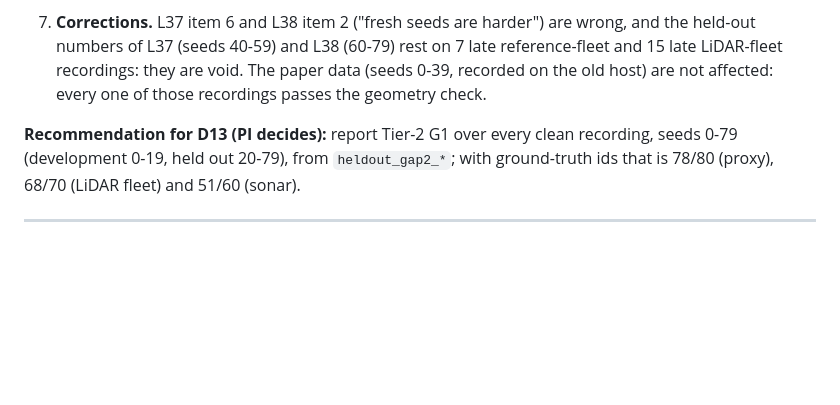
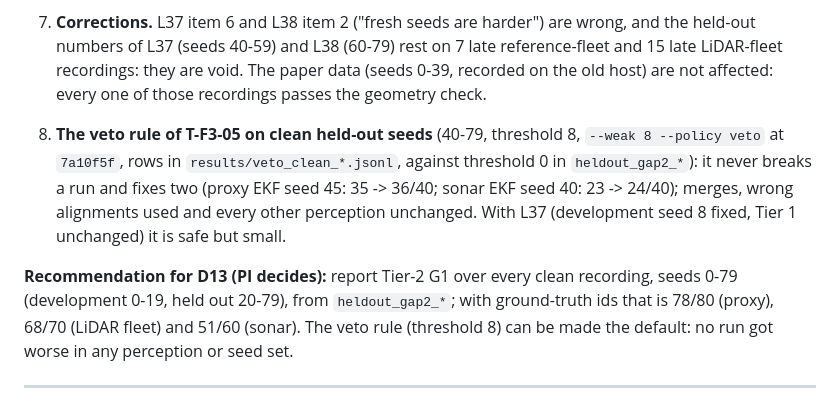
Before and after one commit to lesaf92/avatar_slam, a Markdown page: docs/LOG.md, the part around the change. Drawn GitHub-style; blank space fills up the shorter version.

Commit message:
docs: LOG L39 item 8 (veto rule on clean held-out seeds: never worse, two runs fixed)
Task: T-F3-05, T-E3-02

Co-Authored-By: Claude Opus 5.5 <noreply@anthropic.com>

```diff
--- a/docs/LOG.md
+++ b/docs/LOG.md
@@ -71,9 +71,16 @@ at `7a10f5f` (`results/heldout_gap2_{ref,lidar,sonar}.jsonl`). Seed blocks:
    LiDAR-fleet recordings: they are void. The paper data (seeds 0-39, recorded on the old host)
    are not affected: every one of those recordings passes the geometry check.
 
+8. **The veto rule of T-F3-05 on clean held-out seeds** (40-79, threshold 8, `--weak 8 --policy
+   veto` at `7a10f5f`, rows in `results/veto_clean_*.jsonl`, against threshold 0 in
+   `heldout_gap2_*`): it never breaks a run and fixes two (proxy EKF seed 45: 35 -> 36/40; sonar
+   EKF seed 40: 23 -> 24/40); merges, wrong alignments used and every other perception unchanged.
+   With L37 (development seed 8 fixed, Tier 1 unchanged) it is safe but small.
+
 **Recommendation for D13 (PI decides):** report Tier-2 G1 over every clean recording, seeds 0-79
 (development 0-19, held out 20-79), from `heldout_gap2_*`; with ground-truth ids that is 78/80
-(proxy), 68/70 (LiDAR fleet) and 51/60 (sonar).
+(proxy), 68/70 (LiDAR fleet) and 51/60 (sonar). The veto rule (threshold 8) can be made the
+default: no run got worse in any perception or seed set.
 
 ---
 
```
Also changed, not shown: docs/TASKS.md (+1 -1 lines).
